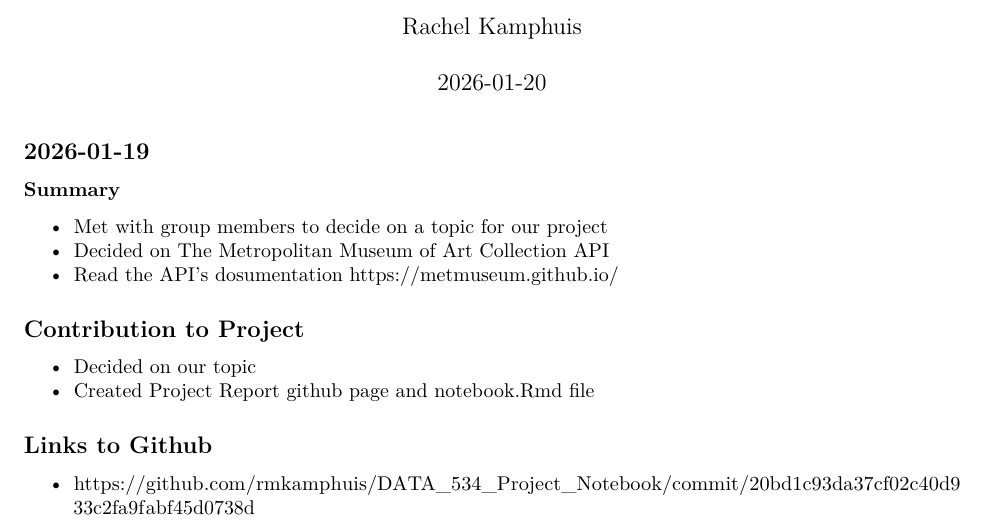
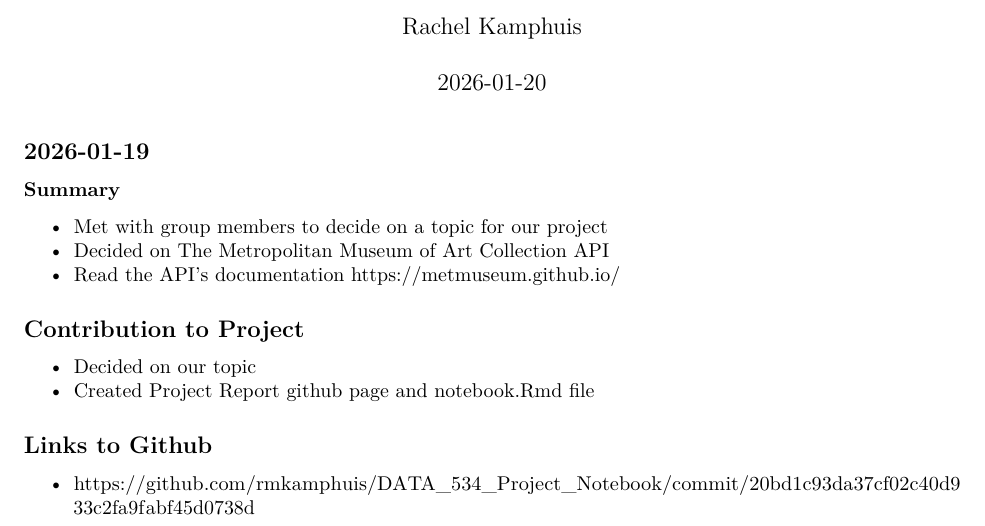
Before and after one commit to rmkamphuis/DATA_534_Project_Notebook, an R Markdown document (Notebook.Rmd): part of the page, cut so that both start at the same text. Rendered offline with R 4.5, knitr and Pandoc, then LaTeX, with nearby package versions.

Commit message:
updated notebook file

```diff
--- a/Notebook.Rmd
+++ b/Notebook.Rmd
@@ -8,13 +8,16 @@ output: pdf_document
 ## 2026-01-19
 
 ### Summary
-- Met with group members to decide on a topic for our project
-- Decided on The Metropolitan Museum of Art Collection API
-- Read the API's dosumentation https://metmuseum.github.io/
+
+-   Met with group members to decide on a topic for our project
+-   Decided on The Metropolitan Museum of Art Collection API
+-   Read the API's documentation <https://metmuseum.github.io/>
 
 ## Contribution to Project
-- Decided on our topic
-- Created Project Report github page and notebook.Rmd file
+
+-   Decided on our topic
+-   Created Project Report github page and notebook.Rmd file
 
 ## Links to Github
-- https://github.com/rmkamphuis/DATA_534_Project_Notebook/commit/20bd1c93da37cf02c40d933c2fa9fabf45d0738d
+
+-   <https://github.com/rmkamphuis/DATA_534_Project_Notebook/commit/20bd1c93da37cf02c40d933c2fa9fabf45d0738d>
```
